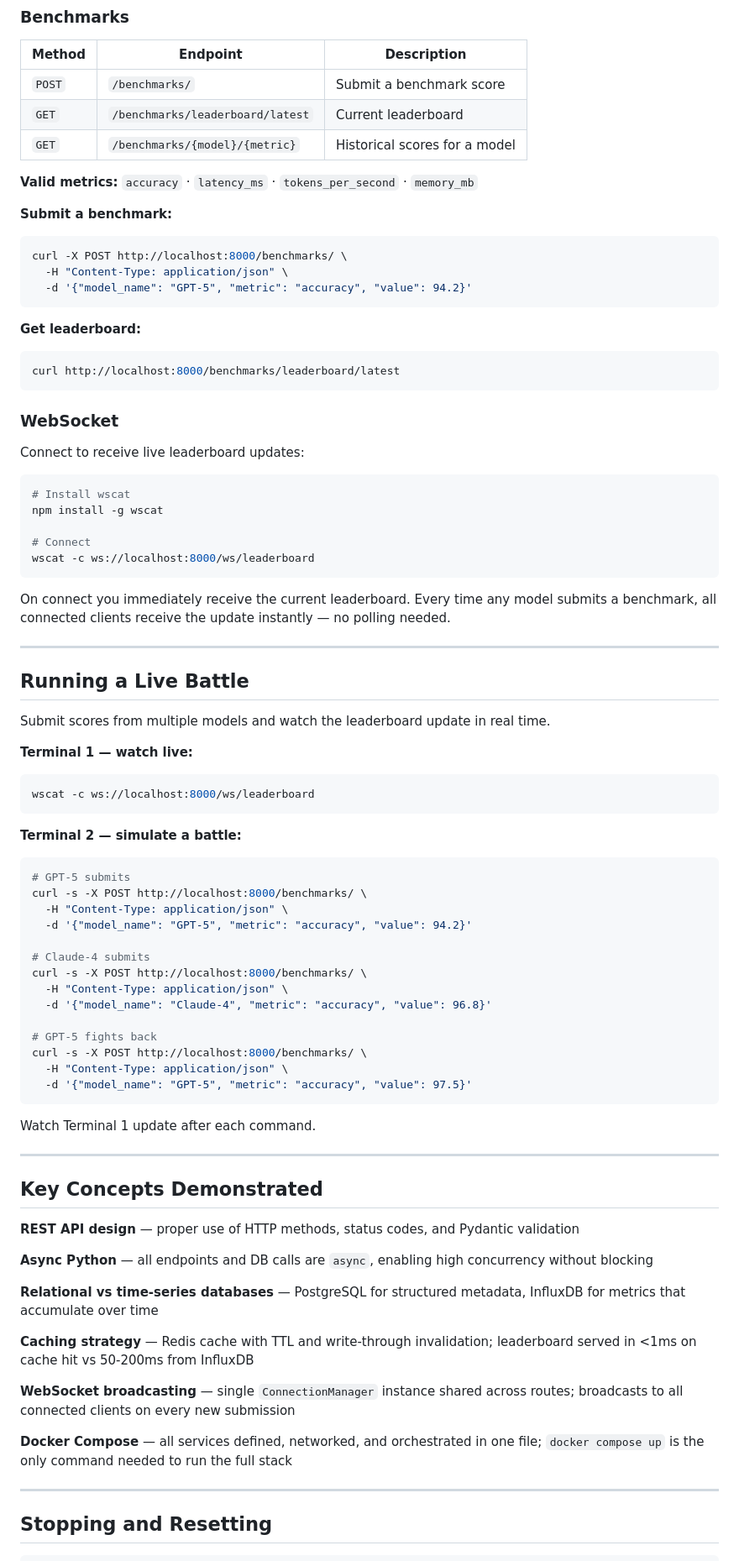
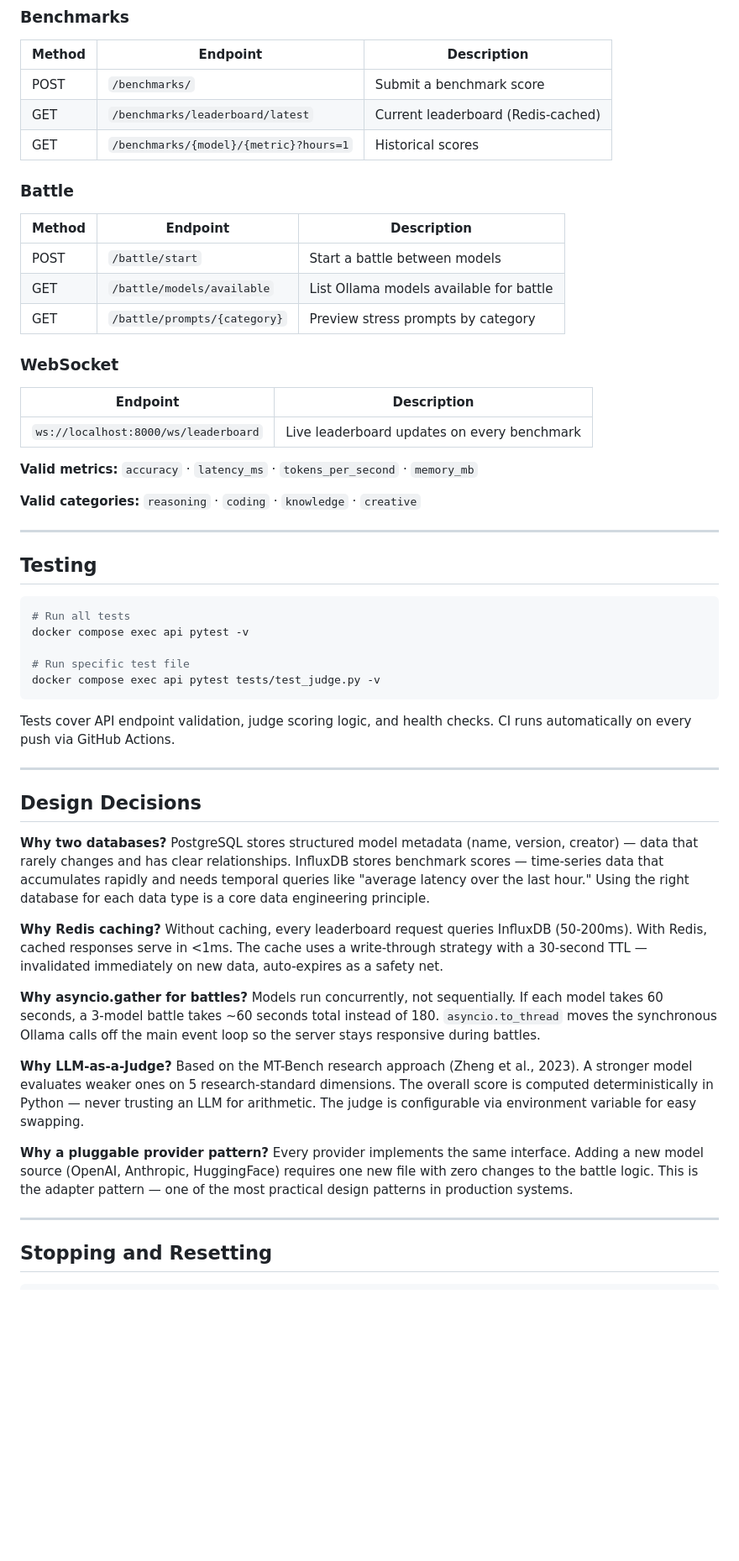
Before and after one commit to JoshuaMendozaa/AI_Model_Comparison, a Markdown page: README.md, the part around one of its changes. Shown at 84% size. GitHub-like rendering; blank space fills up the shorter version.

Commit message:
brushed up on README.md

````diff
--- a/README.md
+++ b/README.md
@@ -143,84 +246,55 @@ curl -X POST http://localhost:8000/models/ \
 
 | Method | Endpoint | Description |
 |---|---|---|
-| `POST` | `/benchmarks/` | Submit a benchmark score |
-| `GET` | `/benchmarks/leaderboard/latest` | Current leaderboard |
-| `GET` | `/benchmarks/{model}/{metric}` | Historical scores for a model |
+| POST | `/benchmarks/` | Submit a benchmark score |
+| GET | `/benchmarks/leaderboard/latest` | Current leaderboard (Redis-cached) |
+| GET | `/benchmarks/{model}/{metric}?hours=1` | Historical scores |
+
+### Battle
+
+| Method | Endpoint | Description |
+|---|---|---|
+| POST | `/battle/start` | Start a battle between models |
+| GET | `/battle/models/available` | List Ollama models available for battle |
+| GET | `/battle/prompts/{category}` | Preview stress prompts by category |
+
+### WebSocket
+
+| Endpoint | Description |
+|---|---|
+| `ws://localhost:8000/ws/leaderboard` | Live leaderboard updates on every benchmark |
 
 **Valid metrics:** `accuracy` · `latency_ms` · `tokens_per_second` · `memory_mb`
 
-**Submit a benchmark:**
-```bash
-curl -X POST http://localhost:8000/benchmarks/ \
-  -H "Content-Type: application/json" \
-  -d '{"model_name": "GPT-5", "metric": "accuracy", "value": 94.2}'
-```
-
-**Get leaderboard:**
-```bash
-curl http://localhost:8000/benchmarks/leaderboard/latest
-```
-
-### WebSocket
-
-Connect to receive live leaderboard updates:
-
-```bash
-# Install wscat
-npm install -g wscat
-
-# Connect
-wscat -c ws://localhost:8000/ws/leaderboard
-```
-
-On connect you immediately receive the current leaderboard. Every time any model submits a benchmark, all connected clients receive the update instantly — no polling needed.
+**Valid categories:** `reasoning` · `coding` · `knowledge` · `creative`
 
 ---
 
-## Running a Live Battle
+## Testing
 
-Submit scores from multiple models and watch the leaderboard update in real time.
+```bash
+# Run all tests
+docker compose exec api pytest -v
 
-**Terminal 1 — watch live:**
-```bash
-wscat -c ws://localhost:8000/ws/leaderboard
+# Run specific test file
+docker compose exec api pytest tests/test_judge.py -v
 ```
 
-**Terminal 2 — simulate a battle:**
-```bash
-# GPT-5 submits
-curl -s -X POST http://localhost:8000/benchmarks/ \
-  -H "Content-Type: application/json" \
-  -d '{"model_name": "GPT-5", "metric": "accuracy", "value": 94.2}'
-
-# Claude-4 submits
-curl -s -X POST http://localhost:8000/benchmarks/ \
-  -H "Content-Type: application/json" \
-  -d '{"model_name": "Claude-4", "metric": "accuracy", "value": 96.8}'
-
-# GPT-5 fights back
-curl -s -X POST http://localhost:8000/benchmarks/ \
-  -H "Content-Type: application/json" \
-  -d '{"model_name": "GPT-5", "metric": "accuracy", "value": 97.5}'
-```
-
-Watch Terminal 1 update after each command.
+Tests cover API endpoint validation, judge scoring logic, and health checks. CI runs automatically on every push via GitHub Actions.
 
 ---
 
-## Key Concepts Demonstrated
+## Design Decisions
 
-**REST API design** — proper use of HTTP methods, status codes, and Pydantic validation
+**Why two databases?** PostgreSQL stores structured model metadata (name, version, creator) — data that rarely changes and has clear relationships. InfluxDB stores benchmark scores — time-series data that accumulates rapidly and needs temporal queries like "average latency over the last hour." Using the right database for each data type is a core data engineering principle.
 
-**Async Python** — all endpoints and DB calls are `async`, enabling high concurrency without blocking
+**Why Redis caching?** Without caching, every leaderboard request queries InfluxDB (50-200ms). With Redis, cached responses serve in <1ms. The cache uses a write-through strategy with a 30-second TTL — invalidated immediately on new data, auto-expires as a safety net.
 
-**Relational vs time-series databases** — PostgreSQL for structured metadata, InfluxDB for metrics that accumulate over time
+**Why asyncio.gather for battles?** Models run concurrently, not sequentially. If each model takes 60 seconds, a 3-model battle takes ~60 seconds total instead of 180. `asyncio.to_thread` moves the synchronous Ollama calls off the main event loop so the server stays responsive during battles.
 
-**Caching strategy** — Redis cache with TTL and write-through invalidation; leaderboard served in <1ms on cache hit vs 50-200ms from InfluxDB
+**Why LLM-as-a-Judge?** Based on the MT-Bench research approach (Zheng et al., 2023). A stronger model evaluates weaker ones on 5 research-standard dimensions. The overall score is computed deterministically in Python — never trusting an LLM for arithmetic. The judge is configurable via environment variable for easy swapping.
 
-**WebSocket broadcasting** — single `ConnectionManager` instance shared across routes; broadcasts to all connected clients on every new submission
-
-**Docker Compose** — all services defined, networked, and orchestrated in one file; `docker compose up` is the only command needed to run the full stack
+**Why a pluggable provider pattern?** Every provider implements the same interface. Adding a new model source (OpenAI, Anthropic, HuggingFace) requires one new file with zero changes to the battle logic. This is the adapter pattern — one of the most practical design patterns in production systems.
 
 ---
 
````
Also changed, not shown: other parts of README.md (+175 -71 lines).
